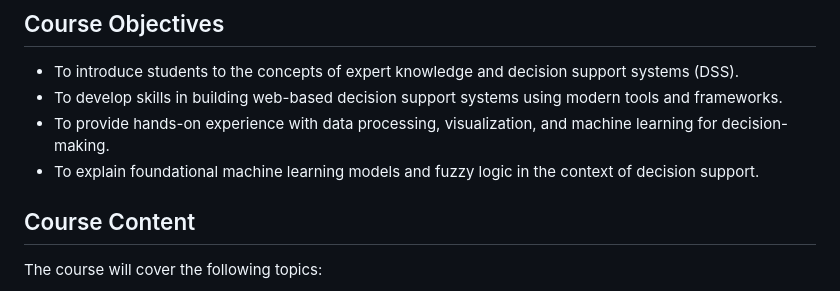
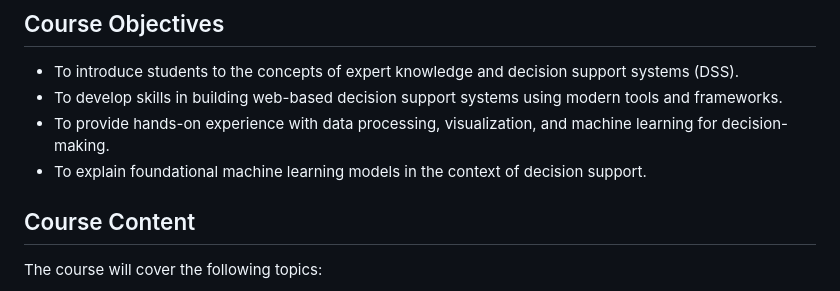
Before and after one commit to cllckn/decision-support-systems, a Markdown page: README.md, the part around the change. GitHub-like rendering.

Commit message:
Course Syllabus

```diff
--- a/README.md
+++ b/README.md
@@ -6,7 +6,7 @@ A Decision Support System (DSS) is a computer-based tool that helps individuals
 * To introduce students to the concepts of expert knowledge and decision support systems (DSS).
 * To develop skills in building web-based decision support systems using modern tools and frameworks.
 * To provide hands-on experience with data processing, visualization, and machine learning for decision-making.
-* To explain foundational machine learning models and fuzzy logic in the context of decision support.
+* To explain foundational machine learning models in the context of decision support.
 
 ## Course Content
 The course will cover the following topics:
```
